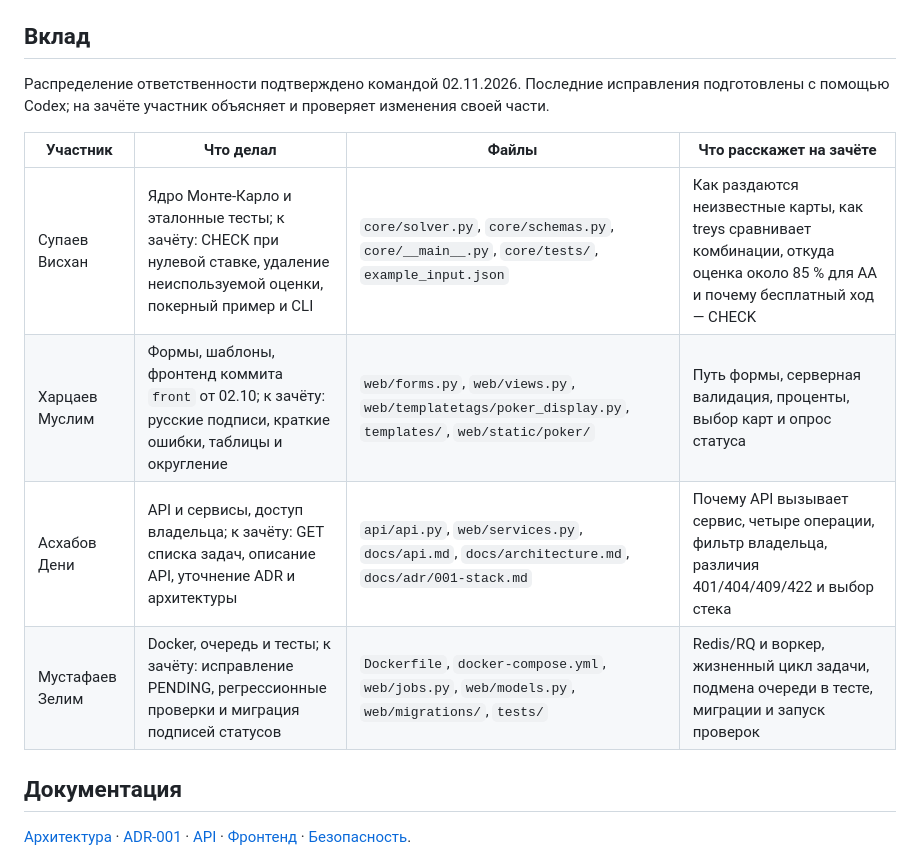
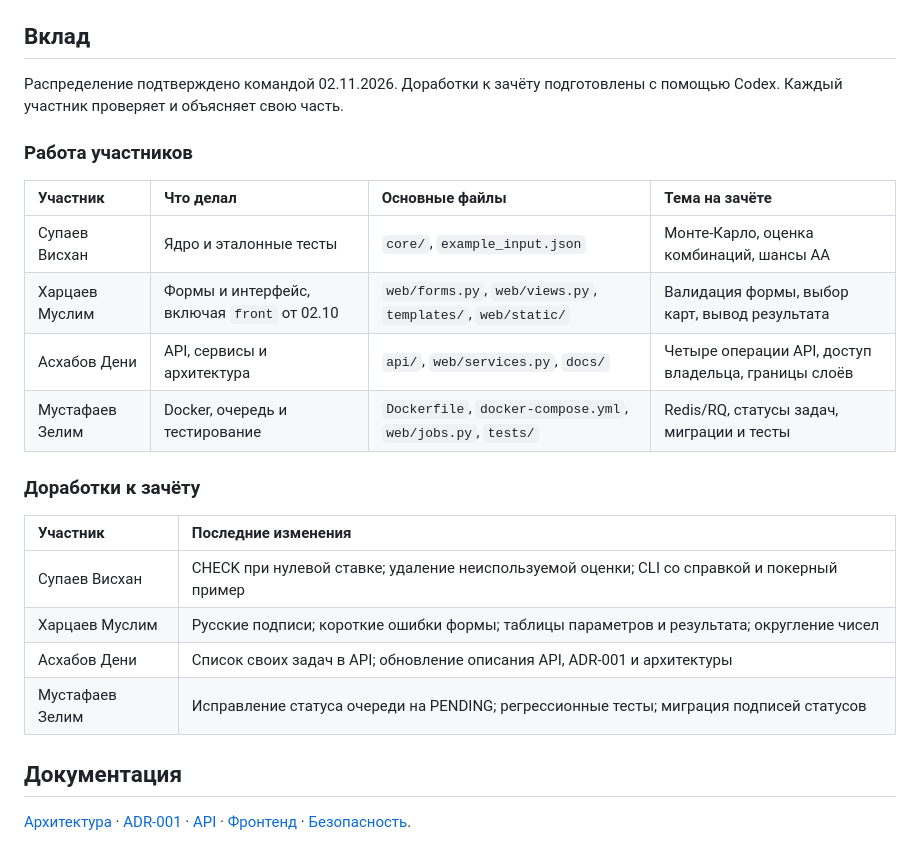
Before and after one commit to maillzz/ddt_poker, a Markdown page: README.md, the part around the change. GitHub-like rendering.

Commit message:
docs: simplify team contribution tables

```diff
--- a/README.md
+++ b/README.md
@@ -146,15 +146,26 @@ AA против одного (80–90 %), CHECK при нулевой ставк
 
 ## Вклад
 
-Распределение ответственности подтверждено командой 02.11.2026. Последние исправления подготовлены
-с помощью Codex; на зачёте участник объясняет и проверяет изменения своей части.
+Распределение подтверждено командой 02.11.2026.
+Доработки к зачёту подготовлены с помощью Codex. Каждый участник проверяет и объясняет свою часть.
 
-| Участник | Что делал | Файлы | Что расскажет на зачёте |
-|----------|-----------|-------|------------------------|
-| Супаев Висхан | Ядро Монте-Карло и эталонные тесты; к зачёту: CHECK при нулевой ставке, удаление неиспользуемой оценки, покерный пример и CLI | `core/solver.py`, `core/schemas.py`, `core/__main__.py`, `core/tests/`, `example_input.json` | Как раздаются неизвестные карты, как treys сравнивает комбинации, откуда оценка около 85 % для AA и почему бесплатный ход — CHECK |
-| Харцаев Муслим | Формы, шаблоны, фронтенд коммита `front` от 02.10; к зачёту: русские подписи, краткие ошибки, таблицы и округление | `web/forms.py`, `web/views.py`, `web/templatetags/poker_display.py`, `templates/`, `web/static/poker/` | Путь формы, серверная валидация, проценты, выбор карт и опрос статуса |
-| Асхабов Дени | API и сервисы, доступ владельца; к зачёту: GET списка задач, описание API, уточнение ADR и архитектуры | `api/api.py`, `web/services.py`, `docs/api.md`, `docs/architecture.md`, `docs/adr/001-stack.md` | Почему API вызывает сервис, четыре операции, фильтр владельца, различия 401/404/409/422 и выбор стека |
-| Мустафаев Зелим | Docker, очередь и тесты; к зачёту: исправление PENDING, регрессионные проверки и миграция подписей статусов | `Dockerfile`, `docker-compose.yml`, `web/jobs.py`, `web/models.py`, `web/migrations/`, `tests/` | Redis/RQ и воркер, жизненный цикл задачи, подмена очереди в тесте, миграции и запуск проверок |
+### Работа участников
+
+| Участник | Что делал | Основные файлы | Тема на зачёте |
+| :--- | :--- | :--- | :--- |
+| Супаев Висхан | Ядро и эталонные тесты | `core/`, `example_input.json` | Монте-Карло, оценка комбинаций, шансы AA |
+| Харцаев Муслим | Формы и интерфейс, включая `front` от 02.10 | `web/forms.py`, `web/views.py`, `templates/`, `web/static/` | Валидация формы, выбор карт, вывод результата |
+| Асхабов Дени | API, сервисы и архитектура | `api/`, `web/services.py`, `docs/` | Четыре операции API, доступ владельца, границы слоёв |
+| Мустафаев Зелим | Docker, очередь и тестирование | `Dockerfile`, `docker-compose.yml`, `web/jobs.py`, `tests/` | Redis/RQ, статусы задач, миграции и тесты |
+
+### Доработки к зачёту
+
+| Участник | Последние изменения |
+| :--- | :--- |
+| Супаев Висхан | CHECK при нулевой ставке; удаление неиспользуемой оценки; CLI со справкой и покерный пример |
+| Харцаев Муслим | Русские подписи; короткие ошибки формы; таблицы параметров и результата; округление чисел |
+| Асхабов Дени | Список своих задач в API; обновление описания API, ADR-001 и архитектуры |
+| Мустафаев Зелим | Исправление статуса очереди на PENDING; регрессионные тесты; миграция подписей статусов |
 
 ## Документация
 
```
